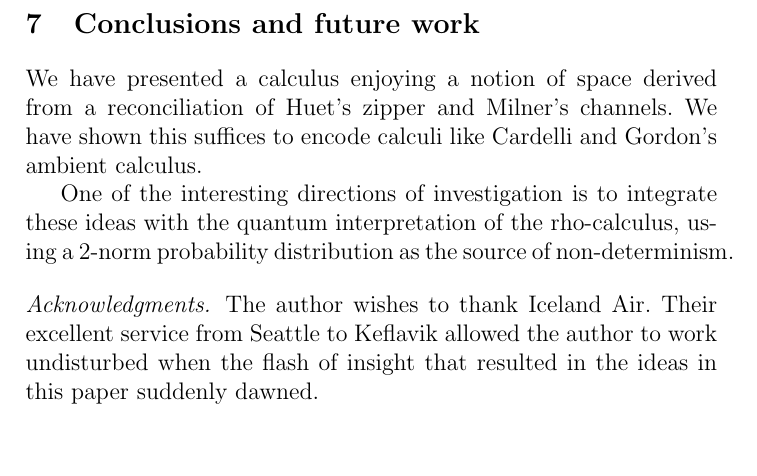
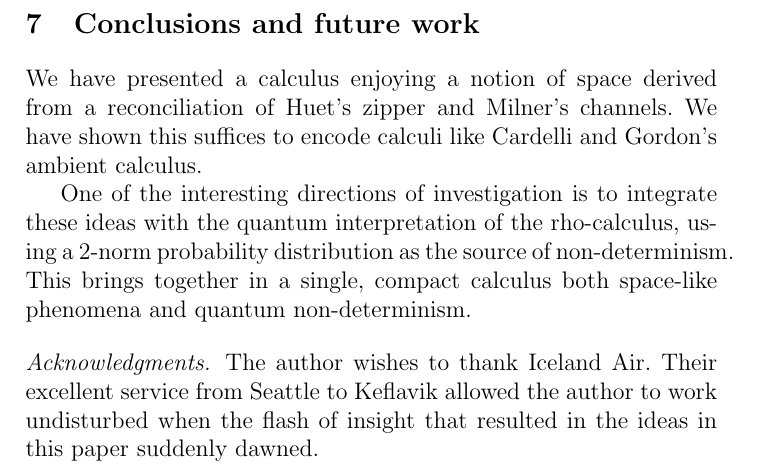
Before and after one commit to leithaus/rho4u, a LaTeX paper (space-calc/space-calc.tex, which reads space-calc/space-calc.conc.tex): part of page 11 of 12, cut so that both start at the same text, the shorter picture padded with empty space. Compiled offline with pdfLaTeX; a LaTeX package or settings file that is missing is left out.

Commit message:
added a thought to the conclusion

```diff
--- a/space-calc/space-calc.conc.tex
+++ b/space-calc/space-calc.conc.tex
@@ -7,7 +7,7 @@ calculus.
 
 One of the interesting directions of investigation is to integrate
 these ideas with the quantum interpretation of the rho-calculus, using
-a 2-norm probability distribution as the source of non-determinism.
+a 2-norm probability distribution as the source of non-determinism. This brings together in a single, compact calculus both space-like phenomena and quantum non-determinism.
 %% We have presented an algorithm for generating a spatial-behavioral
 %% type system for a model of computation.
 
```
Also changed, not shown: space-calc/space-calc.pdf.
